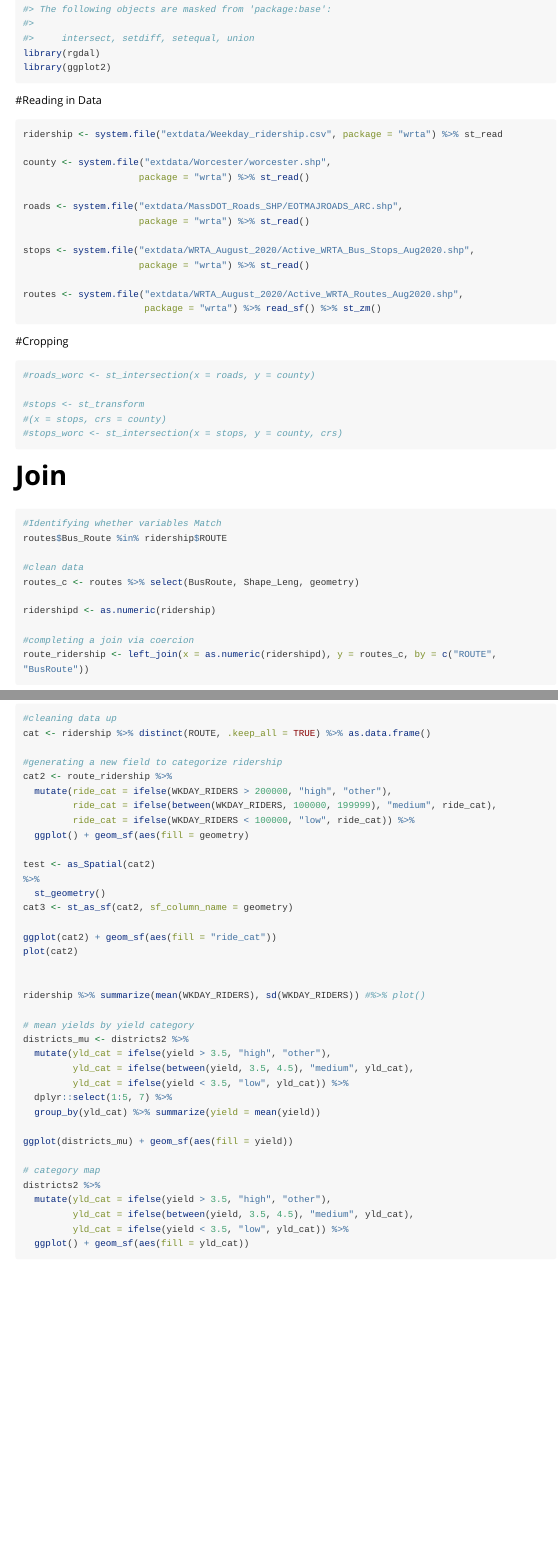
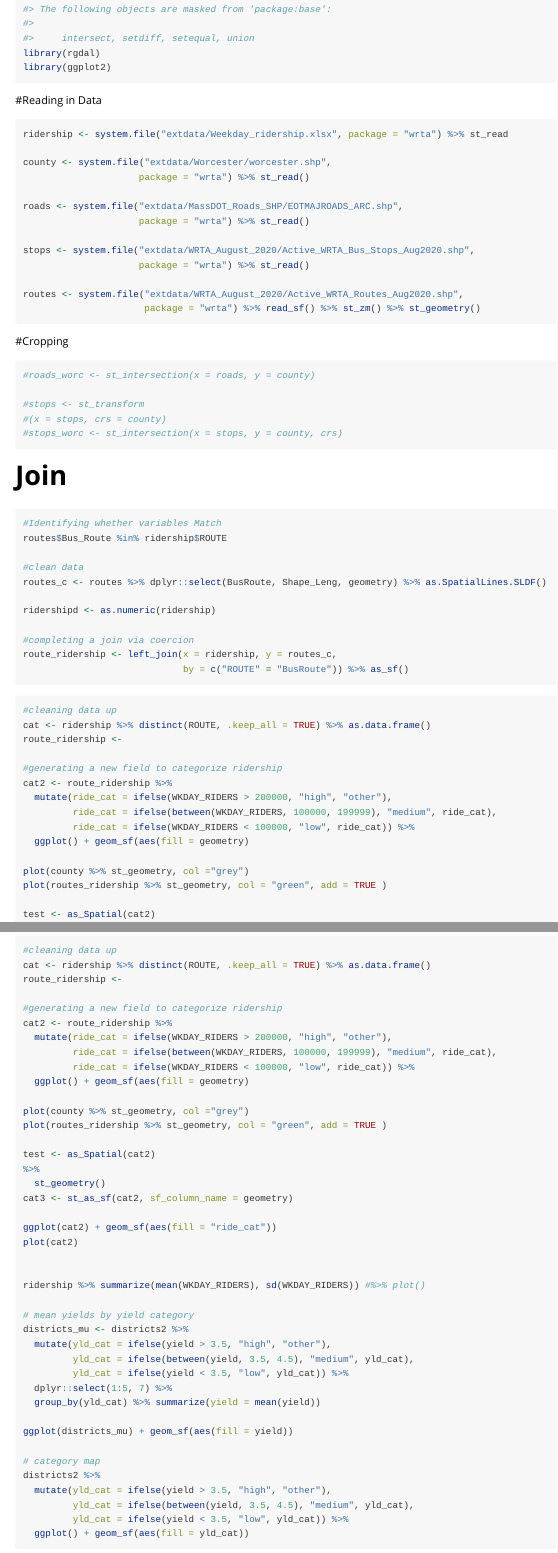
Before and after one commit to gkalter/wrta, an R Markdown document (vignettes/Garren.Rmd): the page in a window 1100 px wide, from 290 px down, and a second part further down, joined at a grey line. Rendered offline with R 4.5, knitr and Pandoc, with nearby package versions; long lines of code are wrapped.

Commit message:
after 6 hrs, and still no coercion

````diff
--- a/vignettes/Garren.Rmd
+++ b/vignettes/Garren.Rmd
@@ -26,7 +26,7 @@ library(ggplot2)
 
 #Reading in Data
 ```{r, eval = FALSE}
-ridership <- system.file("extdata/Weekday_ridership.csv", package = "wrta") %>% st_read
+ridership <- system.file("extdata/Weekday_ridership.xlsx", package = "wrta") %>% st_read
 
 county <- system.file("extdata/Worcester/worcester.shp",
                      package = "wrta") %>% st_read()
@@ -38,7 +38,7 @@ stops <- system.file("extdata/WRTA_August_2020/Active_WRTA_Bus_Stops_Aug2020.shp
                      package = "wrta") %>% st_read()
 
 routes <- system.file("extdata/WRTA_August_2020/Active_WRTA_Routes_Aug2020.shp",
-                      package = "wrta") %>% read_sf() %>% st_zm()
+                      package = "wrta") %>% read_sf() %>% st_zm() %>% st_geometry()
 
 ```
 
@@ -58,12 +58,13 @@ routes <- system.file("extdata/WRTA_August_2020/Active_WRTA_Routes_Aug2020.shp",
 routes$Bus_Route %in% ridership$ROUTE
 
 #clean data
-routes_c <- routes %>% select(BusRoute, Shape_Leng, geometry)
+routes_c <- routes %>% dplyr::select(BusRoute, Shape_Leng, geometry) %>% as.SpatialLines.SLDF()
 
 ridershipd <- as.numeric(ridership)
 
 #completing a join via coercion
-route_ridership <- left_join(x = as.numeric(ridershipd), y = routes_c, by = c("ROUTE", "BusRoute"))
+route_ridership <- left_join(x = ridership, y = routes_c,
+                             by = c("ROUTE" = "BusRoute")) %>% as_sf()
 
 ```
 
@@ -71,6 +72,7 @@ route_ridership <- left_join(x = as.numeric(ridershipd), y = routes_c, by = c("R
 ```{r, eval = FALSE}
 #cleaning data up
 cat <- ridership %>% distinct(ROUTE, .keep_all = TRUE) %>% as.data.frame()
+route_ridership <-
 
 #generating a new field to categorize ridership
 cat2 <- route_ridership %>%
@@ -78,6 +80,9 @@ cat2 <- route_ridership %>%
          ride_cat = ifelse(between(WKDAY_RIDERS, 100000, 199999), "medium", ride_cat),
          ride_cat = ifelse(WKDAY_RIDERS < 100000, "low", ride_cat)) %>%
   ggplot() + geom_sf(aes(fill = geometry)
+
+plot(county %>% st_geometry, col ="grey")
+plot(routes_ridership %>% st_geometry, col = "green", add = TRUE )
 
 test <- as_Spatial(cat2)
 %>%
````
